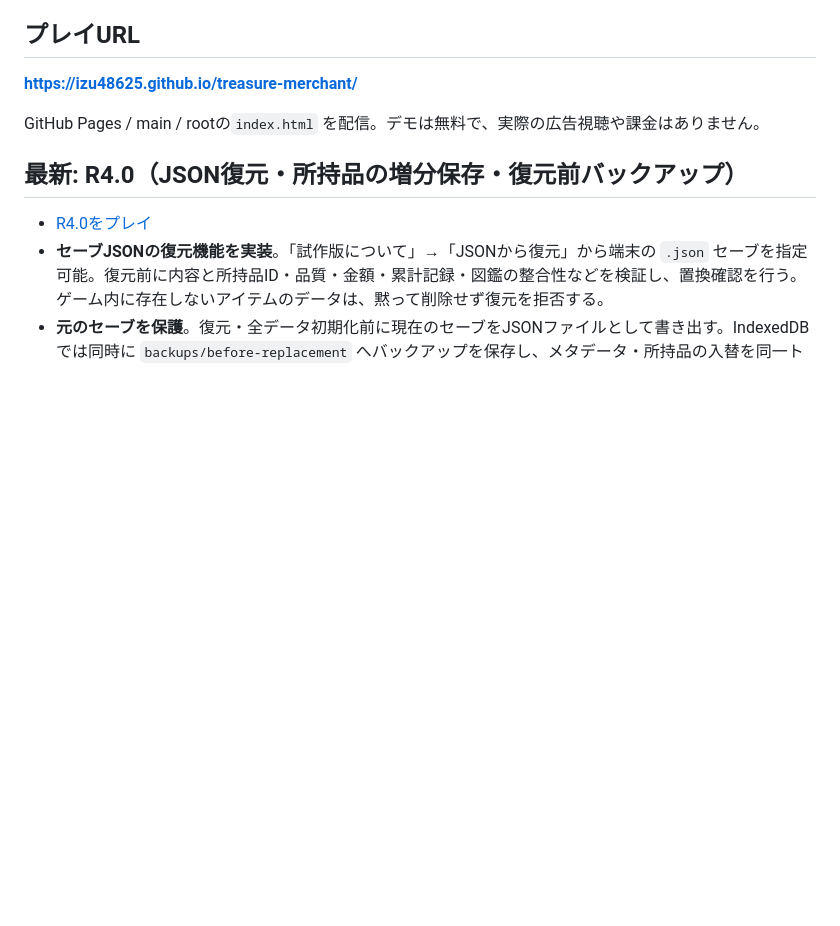
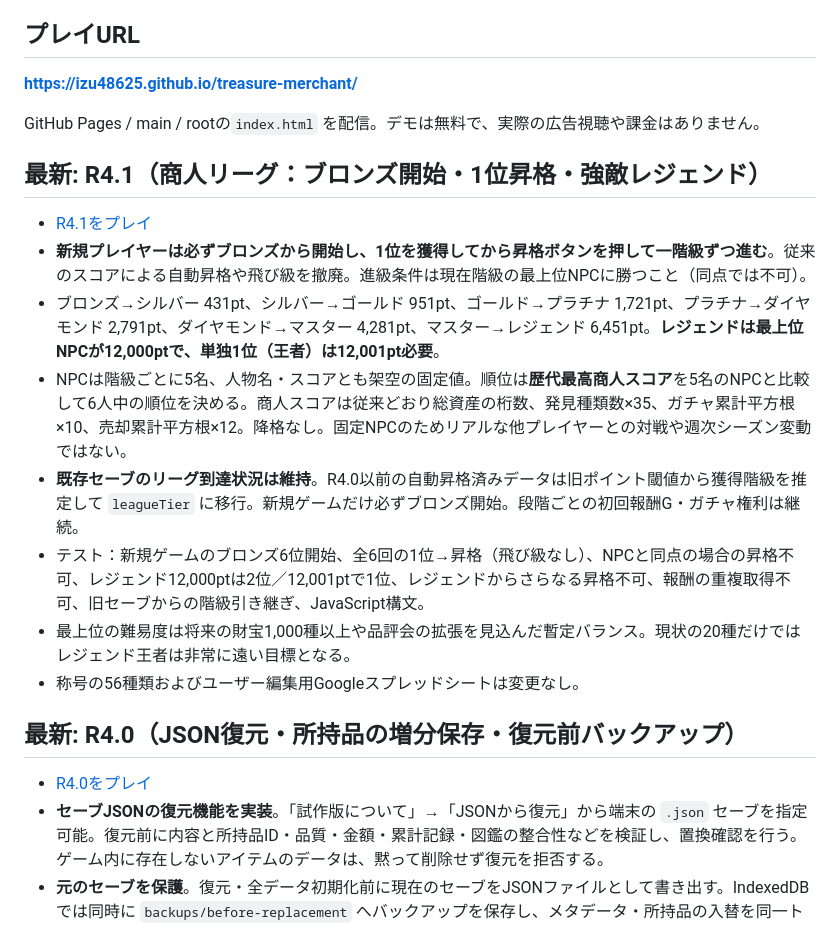
Before and after one commit to izu48625/treasure-merchant, a Markdown page: README.md, the part around the change. Drawn GitHub-style; blank space fills up the shorter version.

Commit message:
Docs: R4.1 sequential merchant rankings and Legend champion targets

```diff
--- a/README.md
+++ b/README.md
@@ -6,6 +6,16 @@ iPhone Safariを主対象とした財宝収集・相場・売却ゲームのWeb
 **https://izu48625.github.io/treasure-merchant/**
 
 GitHub Pages / main / rootの`index.html` を配信。デモは無料で、実際の広告視聴や課金はありません。
+
+## 最新: R4.1（商人リーグ：ブロンズ開始・1位昇格・強敵レジェンド）
+- [R4.1をプレイ](https://izu48625.github.io/treasure-merchant/?v=R4.1-5455594)
+- **新規プレイヤーは必ずブロンズから開始し、1位を獲得してから昇格ボタンを押して一階級ずつ進む**。従来のスコアによる自動昇格や飛び級を撤廃。進級条件は現在階級の最上位NPCに勝つこと（同点では不可）。
+- ブロンズ→シルバー 431pt、シルバー→ゴールド 951pt、ゴールド→プラチナ 1,721pt、プラチナ→ダイヤモンド 2,791pt、ダイヤモンド→マスター 4,281pt、マスター→レジェンド 6,451pt。**レジェンドは最上位NPCが12,000ptで、単独1位（王者）は12,001pt必要**。
+- NPCは階級ごとに5名、人物名・スコアとも架空の固定値。順位は**歴代最高商人スコア**を5名のNPCと比較して6人中の順位を決める。商人スコアは従来どおり総資産の桁数、発見種類数×35、ガチャ累計平方根×10、売却累計平方根×12。降格なし。固定NPCのためリアルな他プレイヤーとの対戦や週次シーズン変動ではない。
+- **既存セーブのリーグ到達状況は維持**。R4.0以前の自動昇格済みデータは旧ポイント閾値から獲得階級を推定して `leagueTier` に移行。新規ゲームだけ必ずブロンズ開始。段階ごとの初回報酬G・ガチャ権利は継続。
+- テスト：新規ゲームのブロンズ6位開始、全6回の1位→昇格（飛び級なし）、NPCと同点の場合の昇格不可、レジェンド12,000ptは2位／12,001ptで1位、レジェンドからさらなる昇格不可、報酬の重複取得不可、旧セーブからの階級引き継ぎ、JavaScript構文。
+- 最上位の難易度は将来の財宝1,000種以上や品評会の拡張を見込んだ暫定バランス。現状の20種だけではレジェンド王者は非常に遠い目標となる。
+- 称号の56種類およびユーザー編集用Googleスプレッドシートは変更なし。
 
 ## 最新: R4.0（JSON復元・所持品の増分保存・復元前バックアップ）
 - [R4.0をプレイ](https://izu48625.github.io/treasure-merchant/?v=R4.0-a9ef8cb)
```
